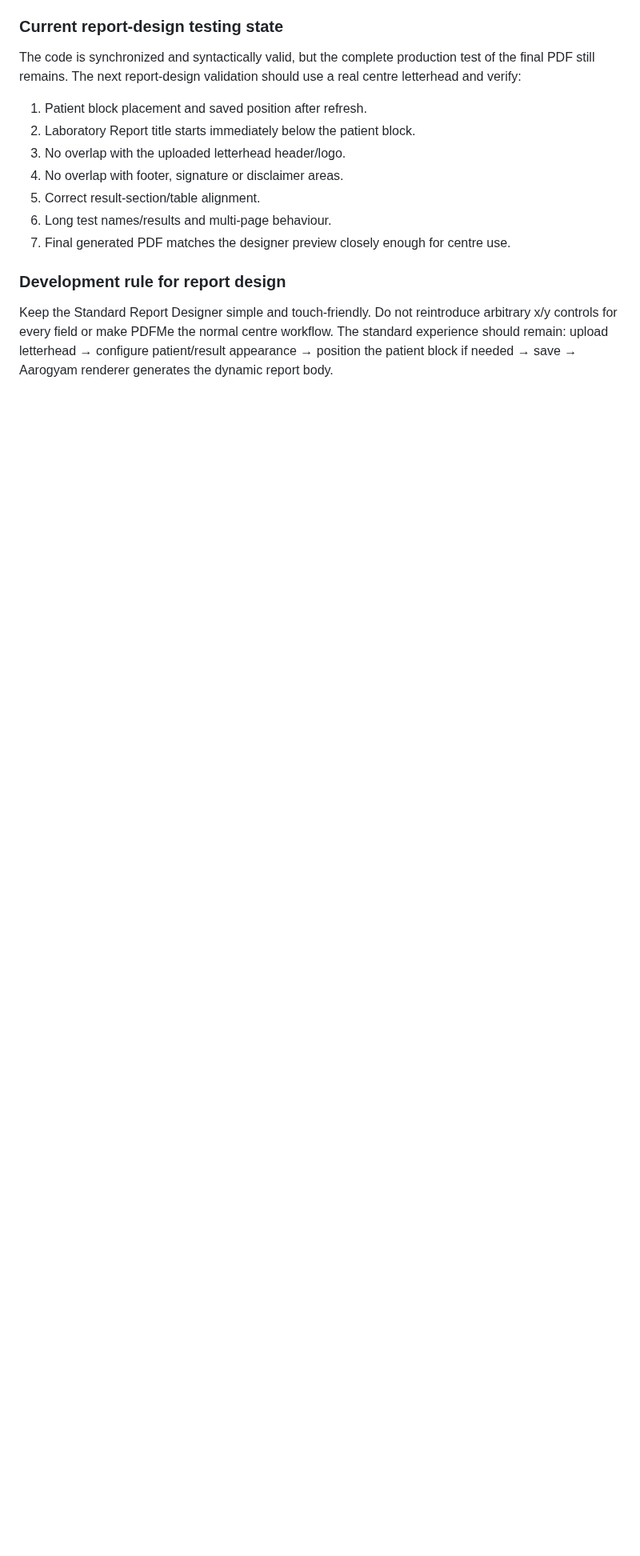
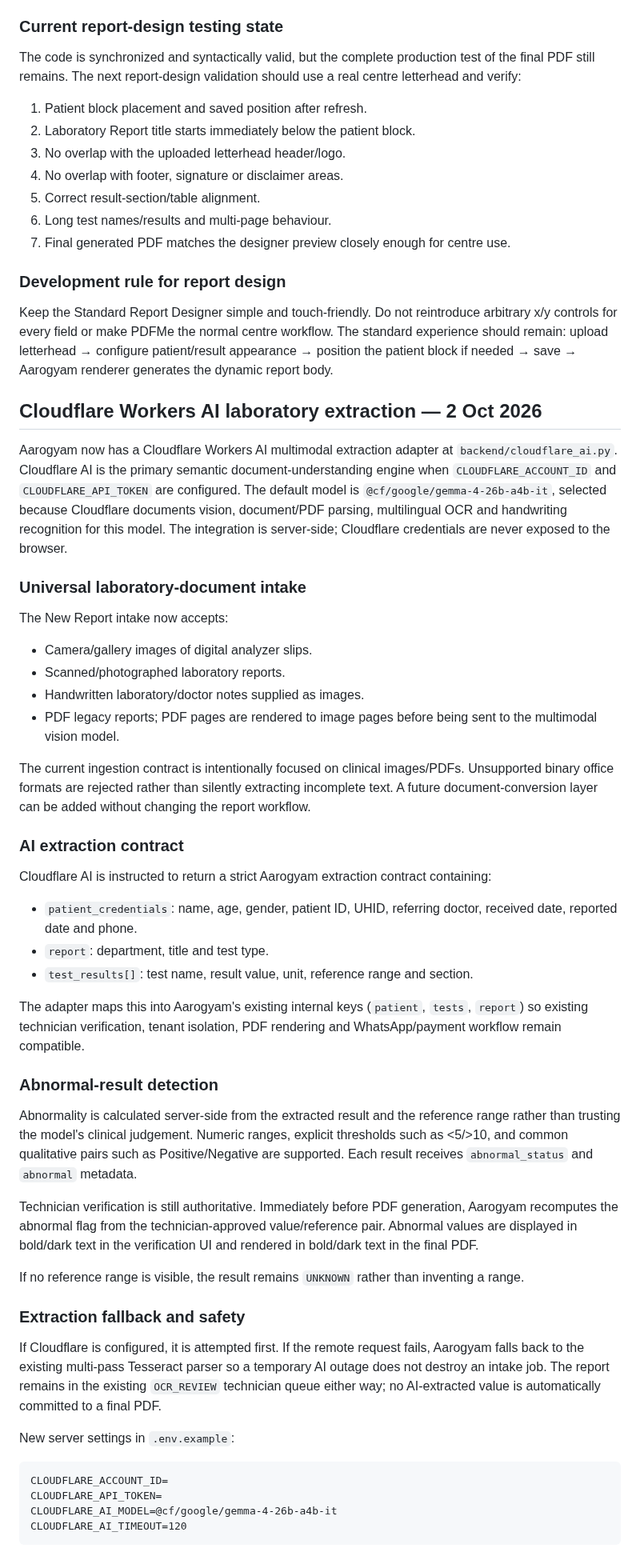
Before and after one commit to santraprobhat923-stack/Daigonstic-backend-frontend, a Markdown page: README.md, the part around one of its changes. Shown at 80% size. Rendered like a GitHub page; blank space fills up the shorter version.

Commit message:
Document Cloudflare AI laboratory extraction architecture

````diff
--- a/README.md
+++ b/README.md
@@ -591,3 +591,49 @@ The code is synchronized and syntactically valid, but the complete production te
 
 ### Development rule for report design
 Keep the Standard Report Designer simple and touch-friendly. Do not reintroduce arbitrary x/y controls for every field or make PDFMe the normal centre workflow. The standard experience should remain: upload letterhead → configure patient/result appearance → position the patient block if needed → save → Aarogyam renderer generates the dynamic report body.
+
+
+## Cloudflare Workers AI laboratory extraction — 2 Oct 2026
+
+Aarogyam now has a Cloudflare Workers AI multimodal extraction adapter at `backend/cloudflare_ai.py`. Cloudflare AI is the primary semantic document-understanding engine when `CLOUDFLARE_ACCOUNT_ID` and `CLOUDFLARE_API_TOKEN` are configured. The default model is `@cf/google/gemma-4-26b-a4b-it`, selected because Cloudflare documents vision, document/PDF parsing, multilingual OCR and handwriting recognition for this model. The integration is server-side; Cloudflare credentials are never exposed to the browser.
+
+### Universal laboratory-document intake
+
+The New Report intake now accepts:
+- Camera/gallery images of digital analyzer slips.
+- Scanned/photographed laboratory reports.
+- Handwritten laboratory/doctor notes supplied as images.
+- PDF legacy reports; PDF pages are rendered to image pages before being sent to the multimodal vision model.
+
+The current ingestion contract is intentionally focused on clinical images/PDFs. Unsupported binary office formats are rejected rather than silently extracting incomplete text. A future document-conversion layer can be added without changing the report workflow.
+
+### AI extraction contract
+
+Cloudflare AI is instructed to return a strict Aarogyam extraction contract containing:
+- `patient_credentials`: name, age, gender, patient ID, UHID, referring doctor, received date, reported date and phone.
+- `report`: department, title and test type.
+- `test_results[]`: test name, result value, unit, reference range and section.
+
+The adapter maps this into Aarogyam's existing internal keys (`patient`, `tests`, `report`) so existing technician verification, tenant isolation, PDF rendering and WhatsApp/payment workflow remain compatible.
+
+### Abnormal-result detection
+
+Abnormality is calculated server-side from the extracted result and the reference range rather than trusting the model's clinical judgement. Numeric ranges, explicit thresholds such as <5/>10, and common qualitative pairs such as Positive/Negative are supported. Each result receives `abnormal_status` and `abnormal` metadata.
+
+Technician verification is still authoritative. Immediately before PDF generation, Aarogyam recomputes the abnormal flag from the technician-approved value/reference pair. Abnormal values are displayed in bold/dark text in the verification UI and rendered in bold/dark text in the final PDF.
+
+If no reference range is visible, the result remains `UNKNOWN` rather than inventing a range.
+
+### Extraction fallback and safety
+
+If Cloudflare is configured, it is attempted first. If the remote request fails, Aarogyam falls back to the existing multi-pass Tesseract parser so a temporary AI outage does not destroy an intake job. The report remains in the existing `OCR_REVIEW` technician queue either way; no AI-extracted value is automatically committed to a final PDF.
+
+New server settings in `.env.example`:
+
+```
+CLOUDFLARE_ACCOUNT_ID=
+CLOUDFLARE_API_TOKEN=
+CLOUDFLARE_AI_MODEL=@cf/google/gemma-4-26b-a4b-it
+CLOUDFLARE_AI_TIMEOUT=120
+```
+
````
Also changed, not shown: other parts of README.md (+21 -0 lines).
